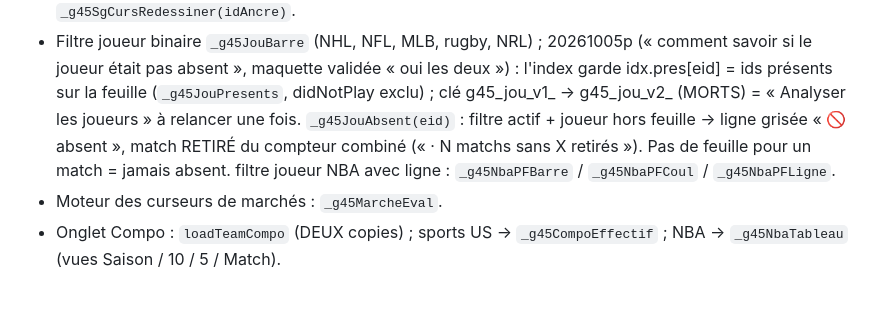
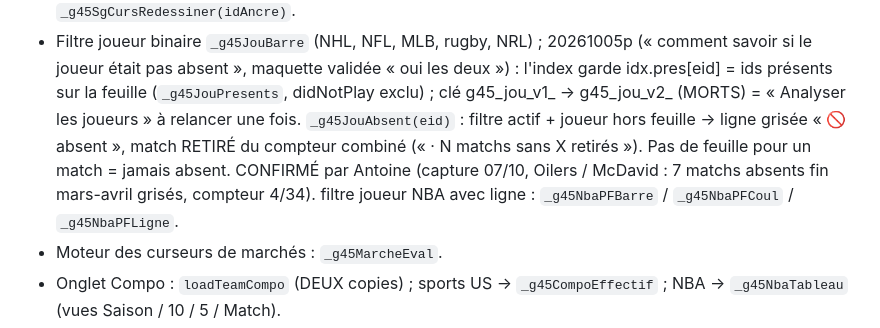
Before and after one commit to gones45140/gones45, a Markdown page: CLAUDE.md, the part around the change. Drawn GitHub-style; blank space fills up the shorter version.

Commit message:
CLAUDE.md — joueur absent confirmé (Oilers / McDavid)
Co-Authored-By: Claude Opus 5.5 <noreply@anthropic.com>
Claude-Session: https://claude.ai/code/session_01Aofoj1GD292PqhajaALYr3

```diff
--- a/CLAUDE.md
+++ b/CLAUDE.md
@@ -96,6 +96,7 @@ pousser, `git fetch origin main && git rebase origin/main`, sinon le push est re
   présents sur la feuille (`_g45JouPresents`, didNotPlay exclu) ; clé g45_jou_v1_ → g45_jou_v2_ (MORTS) = « Analyser les joueurs » à
   relancer une fois. `_g45JouAbsent(eid)` : filtre actif + joueur hors feuille → ligne grisée « 🚫 <nom> absent », match RETIRÉ du
   compteur combiné (« · N matchs sans X retirés »). Pas de feuille pour un match = jamais absent.
+  CONFIRMÉ par Antoine (capture 07/10, Oilers / McDavid : 7 matchs absents fin mars-avril grisés, compteur 4/34).
   filtre joueur NBA avec ligne : `_g45NbaPFBarre` / `_g45NbaPFCoul` / `_g45NbaPFLigne`.
 - Moteur des curseurs de marchés : `_g45MarcheEval`.
 - Onglet Compo : `loadTeamCompo` (DEUX copies) ; sports US → `_g45CompoEffectif` ;
```
